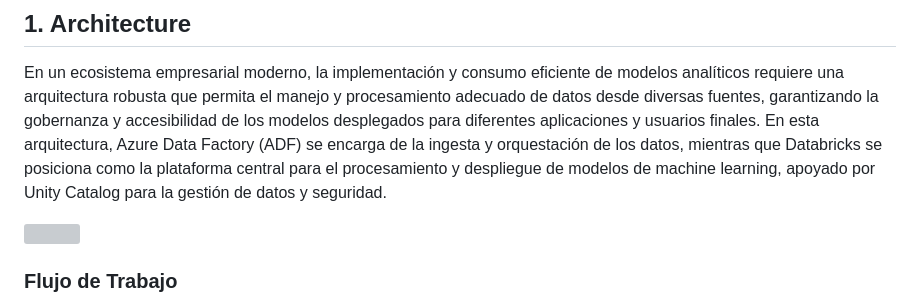
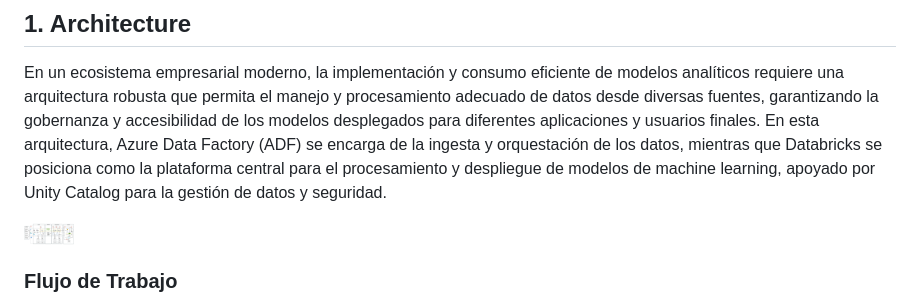
Before and after one commit to DavidVilem/ABIChallenge_DavidVillate, a Markdown page: README.md, the part around the change. Rendered like a GitHub page; grey boxes are pictures that could not be loaded.

Commit message:
Incluir Imagen en Readme

```diff
--- a/README.md
+++ b/README.md
@@ -7,7 +7,7 @@
 En un ecosistema empresarial moderno, la implementación y consumo eficiente de modelos analíticos requiere una arquitectura robusta que permita el manejo y procesamiento adecuado de datos desde diversas fuentes, garantizando la gobernanza y accesibilidad de los modelos desplegados para diferentes aplicaciones y usuarios finales. En esta arquitectura, Azure Data Factory (ADF) se encarga de la ingesta y orquestación de los datos, mientras que Databricks se posiciona como la plataforma central para el procesamiento y despliegue de modelos de machine learning, apoyado por Unity Catalog para la gestión de datos y seguridad.
 
 <div align="left">
-    <img src="Images/Architecture.png" width="50" height="50">
+    <img src="Images/Architecture.jpg" width="50" height="50">
 </div>
 
 ### Flujo de Trabajo
```
